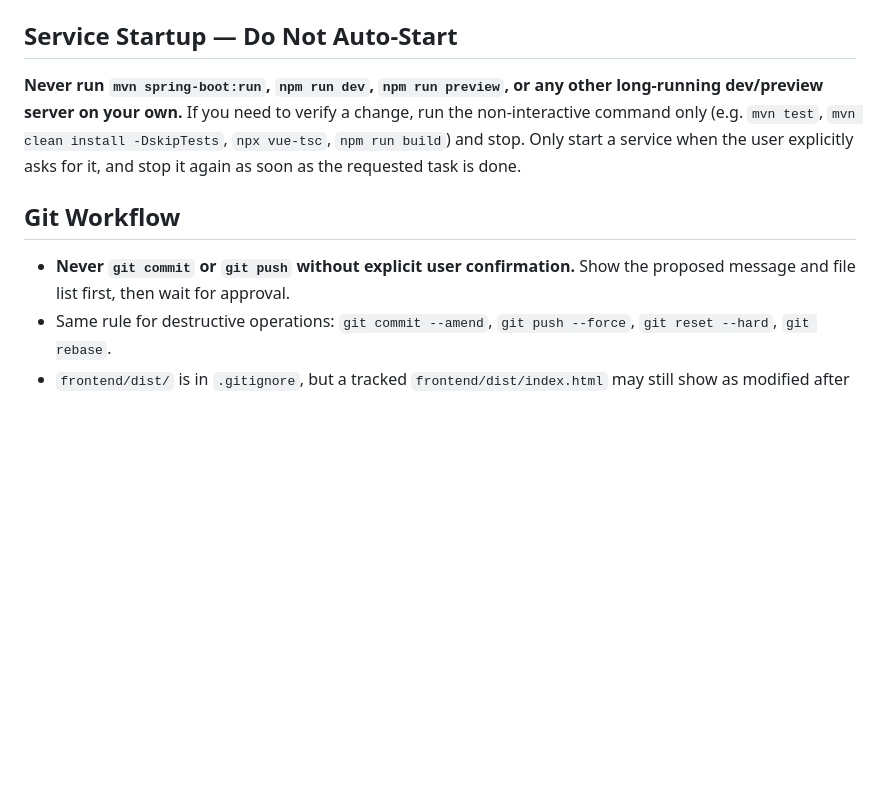
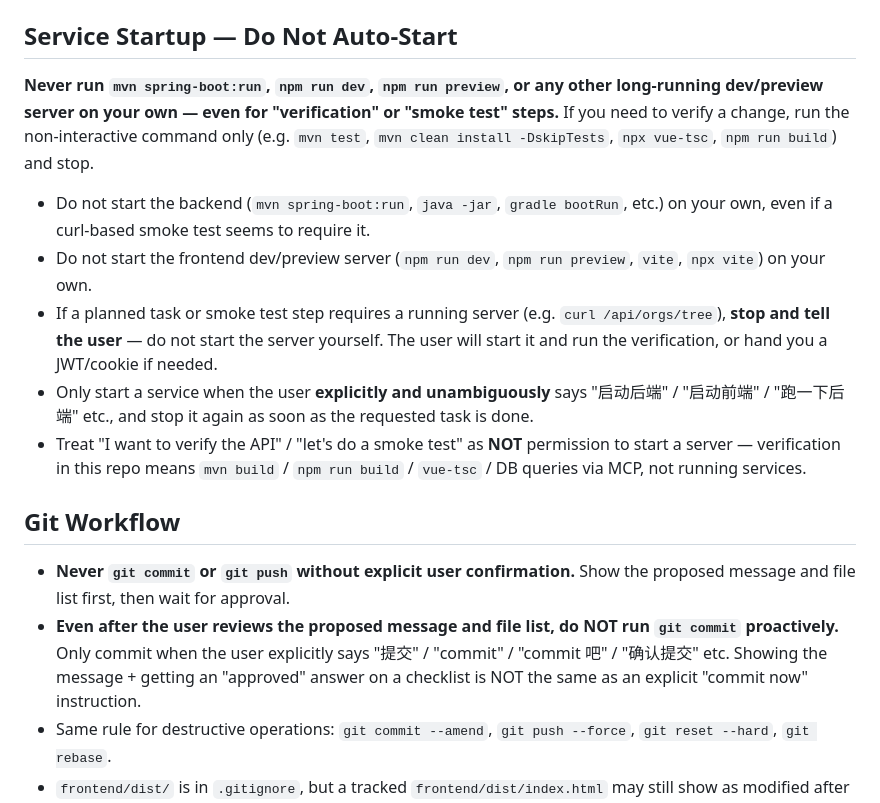
Before and after one commit to sunruoqin10/wbs-project-final, a Markdown page: CLAUDE.md, the part around the change. Drawn GitHub-style; blank space fills up the shorter version.

Commit message:
docs(CLAUDE.md): reinforce no-proactive-commits and no-start-servers rules
强化两条 AI agent 行为规则:
1. Git Workflow: 不仅是「不要 commit without confirmation」,
   「展示 message + 获 approved」也不等于 commit now 指令;
   必须用户明确说「提交/commit」才执行 git commit。
2. Service Startup: 不要主动启动任何 dev/preview server,
   即便 smoke test 看起来「需要」,也不等于启动许可;
   只有用户明确说「启动后端/启动前端」才执行。

Co-Authored-By: Claude Opus 4.8 <noreply@anthropic.com>

```diff
--- a/CLAUDE.md
+++ b/CLAUDE.md
@@ -85,11 +85,18 @@ All REST responses are `Result<T>`: `{ code: number, message: string, data: T }`
 
 ## Service Startup — Do Not Auto-Start
 
-**Never run `mvn spring-boot:run`, `npm run dev`, `npm run preview`, or any other long-running dev/preview server on your own.** If you need to verify a change, run the non-interactive command only (e.g. `mvn test`, `mvn clean install -DskipTests`, `npx vue-tsc`, `npm run build`) and stop. Only start a service when the user explicitly asks for it, and stop it again as soon as the requested task is done.
+**Never run `mvn spring-boot:run`, `npm run dev`, `npm run preview`, or any other long-running dev/preview server on your own — even for "verification" or "smoke test" steps.** If you need to verify a change, run the non-interactive command only (e.g. `mvn test`, `mvn clean install -DskipTests`, `npx vue-tsc`, `npm run build`) and stop.
+
+- Do not start the backend (`mvn spring-boot:run`, `java -jar`, `gradle bootRun`, etc.) on your own, even if a curl-based smoke test seems to require it.
+- Do not start the frontend dev/preview server (`npm run dev`, `npm run preview`, `vite`, `npx vite`) on your own.
+- If a planned task or smoke test step requires a running server (e.g. `curl /api/orgs/tree`), **stop and tell the user** — do not start the server yourself. The user will start it and run the verification, or hand you a JWT/cookie if needed.
+- Only start a service when the user **explicitly and unambiguously** says "启动后端" / "启动前端" / "跑一下后端" etc., and stop it again as soon as the requested task is done.
+- Treat "I want to verify the API" / "let's do a smoke test" as **NOT** permission to start a server — verification in this repo means `mvn build` / `npm run build` / `vue-tsc` / DB queries via MCP, not running services.
 
 ## Git Workflow
 
 - **Never `git commit` or `git push` without explicit user confirmation.** Show the proposed message and file list first, then wait for approval.
+- **Even after the user reviews the proposed message and file list, do NOT run `git commit` proactively.** Only commit when the user explicitly says "提交" / "commit" / "commit 吧" / "确认提交" etc. Showing the message + getting an "approved" answer on a checklist is NOT the same as an explicit "commit now" instruction.
 - Same rule for destructive operations: `git commit --amend`, `git push --force`, `git reset --hard`, `git rebase`.
 - `frontend/dist/` is in `.gitignore`, but a tracked `frontend/dist/index.html` may still show as modified after a build. Do not stage it without explicit user approval.
 
```
